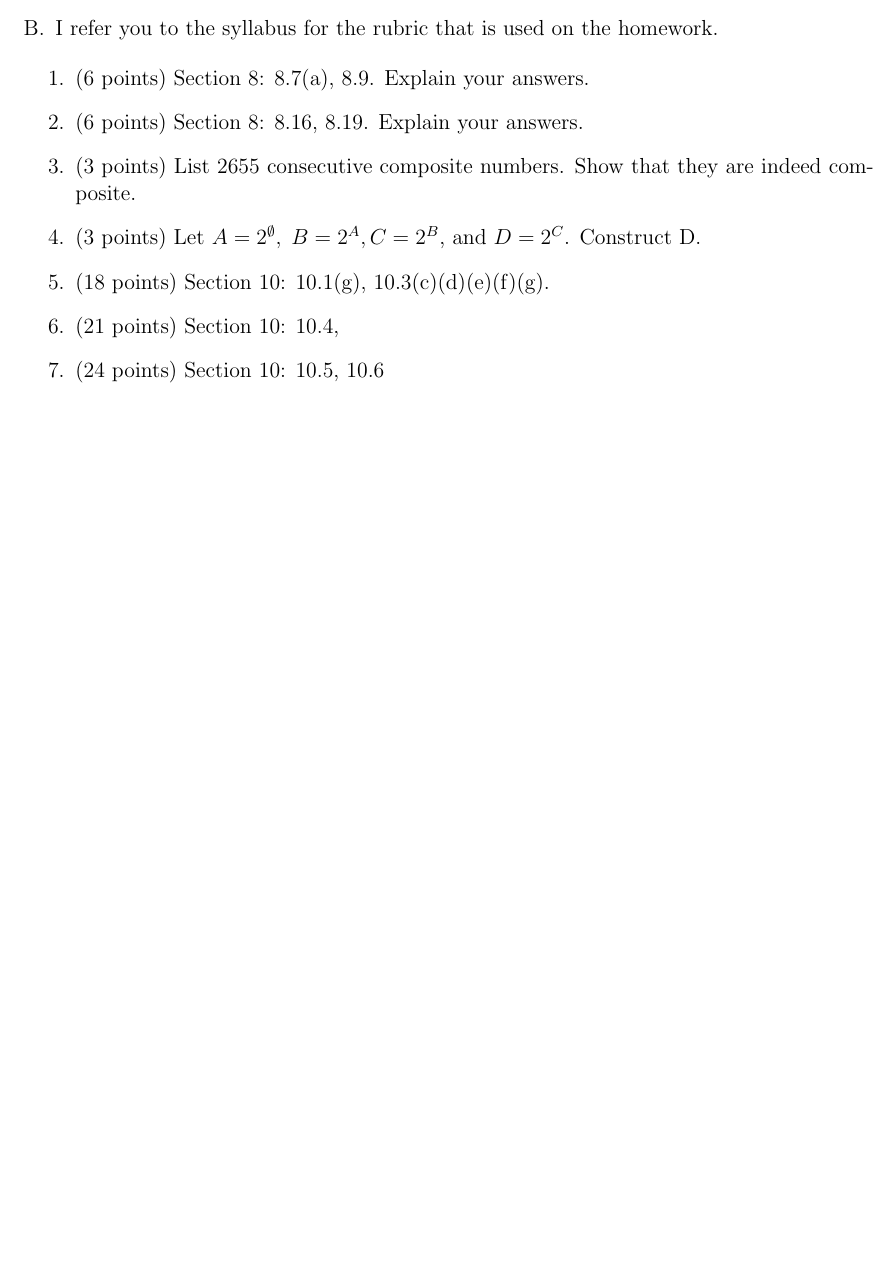
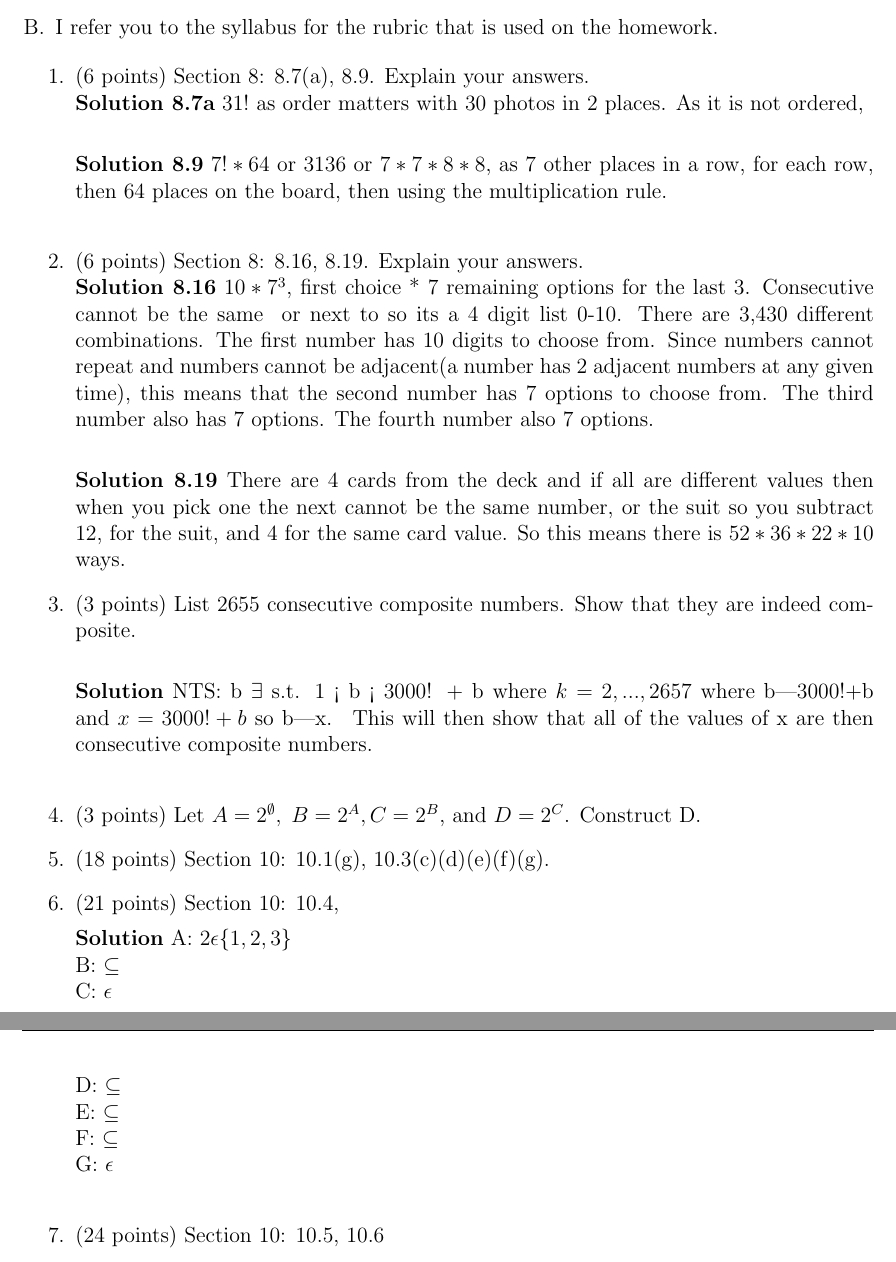
Before and after one commit to eliotb26/Discrete_Math_2314, a LaTeX problem sheet (hw3.tex): part of the page before the commit and two parts of pages 1 and 2 of 2 after it, the two joined at a grey line, cut so that both start at the same text, the shorter picture padded with empty space. Compiled offline with pdfLaTeX.

Commit message:
Making HW3

```diff
--- a/hw3.tex
+++ b/hw3.tex
@@ -6,7 +6,7 @@
 \usepackage{multirow, multicol}
 \usepackage{tikz}
 \pagestyle{fancy}
-\fancyhead[RO]{Spring 2020}
+\fancyhead[RO]{Eliot Brown Spring 2020}
 \fancyhead[LO]{MA-UY 2314: Discrete Mathematics}
 \usepackage{comment}
 \newif\ifshow
@@ -37,12 +37,52 @@ Due: Friday, Feb.. 21, by 11:59pm,\\via Gradescope\\
 
 
 \begin{enumerate}
-    \item (6 points) Section 8:  8.7(a), 8.9.  Explain your answers.
-    \item (6 points) Section 8:   8.16, 8.19.  Explain your answers.
-    \item (3 points) List 2655 consecutive composite numbers.  Show that they are indeed composite.
+    \item (6 points) Section 8:  8.7(a), 8.9.  Explain your answers. \\
+    \textbf{Solution 8.7a} $31!$ as order matters with 30 photos in 2 places. As it is not ordered,  \\
+
+    \textbf{Solution 8.9} $7!*64$ or 3136 or $7*7*8*8$, as 7 other places in a row, for each row, then 64 places on the board, then using the multiplication rule. \\
+
+
+    \item (6 points) Section 8:   8.16, 8.19.  Explain your answers. \\
+    \textbf{Solution 8.16}  $10*7^3$, first choice * 7 remaining options for the last 3. Consecutive cannot be the same # or next to so its a 4 digit list 0-10. There are 3,430 diﬀerent combinations. The ﬁrst number has 10 digits to choose from. Since numbers cannot repeat and numbers cannot be adjacent(a number has 2 adjacent numbers at any given time), this means that the second number has 7 options to choose from. The third number also has 7 options. The fourth number also 7 options. \\
+
+
+    \textbf{Solution 8.19} There are 4 cards from the deck and if all are different values then when you pick one the next cannot be the same number, or the suit so you subtract 12, for the suit, and 4 for the same card value. So this means there is $52*36*22*10$ ways.
+
+
+
+    \item (3 points) List 2655 consecutive composite numbers.  Show that they are indeed composite.  \\
+
+    \textbf{Solution} NTS: b $\exists$  s.t.  1 < b < 3000! + b  where  $ k = 2, ..., 2657 $ where  b|3000!+b and $x = 3000!+b $ so b|x. $ $ This will then show that all of the values of x are then consecutive composite numbers. \\
+
+
+
+
     \item (3 points) Let $A = 2^{\emptyset}, \; B = 2^{A}, C = 2^{B}$, and $D = 2^{C}$.  Construct D.
+
+
+
+
+
     \item (18 points) Section 10:  10.1(g), 10.3(c)(d)(e)(f)(g).
+
+
+
+
     \item (21 points) Section 10: 10.4,
+
+    \textbf{Solution}
+     \noindent A: $2 \epsilon \{1,2,3\}$ \\
+     \noindent B: $\subseteq$ \\
+     \noindent C: $\epsilon$ \\
+     \noindent D: $\subseteq$ \\
+     \noindent E: $\subseteq$ \\
+     \noindent F: $\subseteq$ \\
+     \noindent G: $\epsilon$ \\
+
+
+
+
     \item (24 points) Section 10: 10.5, 10.6
     \item (9 points) 10.12, 10.14, 10.15.
     \item (6 points)  Let
```
